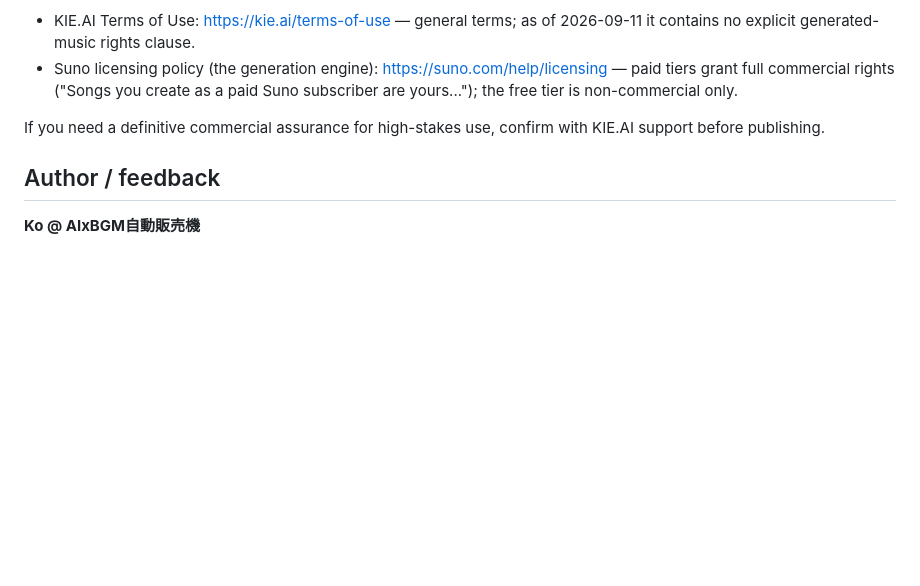
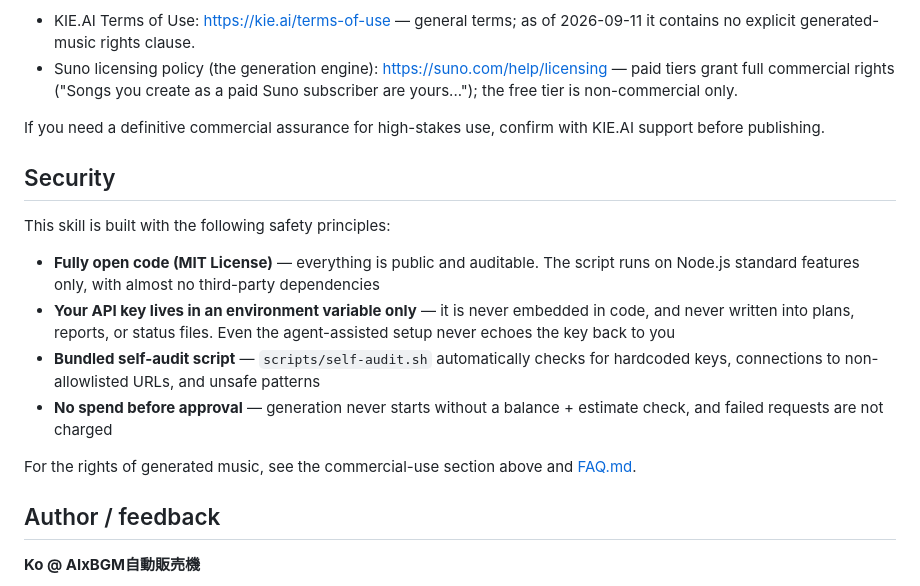
Before and after one commit to GenKoKo/music-kie-suno-skill, a Markdown page: README.en.md, the part around the change. Rendered like a GitHub page; blank space fills up the shorter version.

```diff
--- a/README.en.md
+++ b/README.en.md
@@ -204,6 +204,17 @@ Official sources:
 
 If you need a definitive commercial assurance for high-stakes use, confirm with KIE.AI support before publishing.
 
+## Security
+
+This skill is built with the following safety principles:
+
+- **Fully open code (MIT License)** — everything is public and auditable. The script runs on Node.js standard features only, with almost no third-party dependencies
+- **Your API key lives in an environment variable only** — it is never embedded in code, and never written into plans, reports, or status files. Even the agent-assisted setup never echoes the key back to you
+- **Bundled self-audit script** — `scripts/self-audit.sh` automatically checks for hardcoded keys, connections to non-allowlisted URLs, and unsafe patterns
+- **No spend before approval** — generation never starts without a balance + estimate check, and failed requests are not charged
+
+For the rights of generated music, see the commercial-use section above and [FAQ.md](FAQ.md).
+
 ## Author / feedback
 
 **Ko @ AIxBGM自動販売機**
```
Also changed, not shown: README.md (+11 -0 lines).
